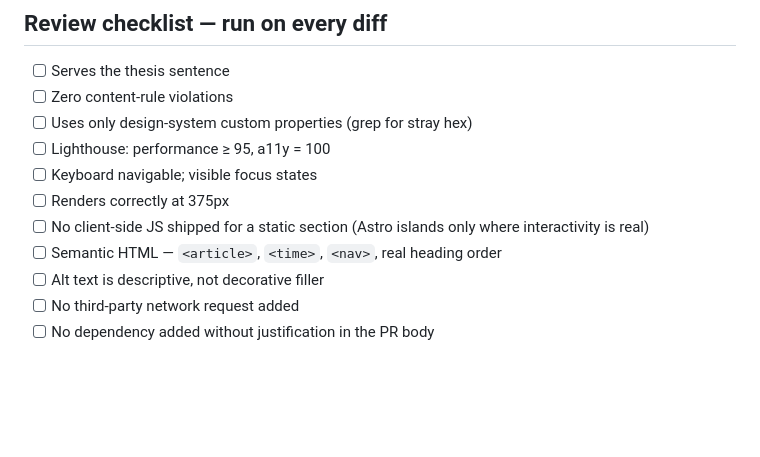
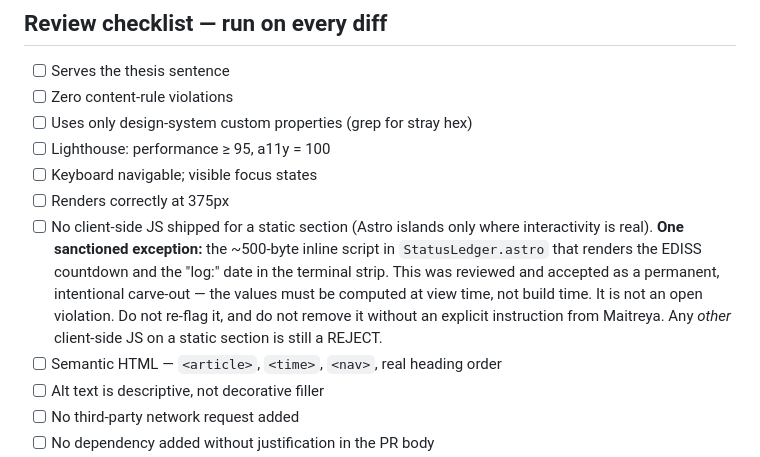
Before and after one commit to stiFFLer-codes/Personal-Portfolio, a Markdown page: CLAUDE.md, the part around the change. GitHub-like rendering; blank space fills up the shorter version.

Commit message:
docs: sanction the status-ledger countdown script as a permanent exception
The ~500-byte inline script in StatusLedger.astro was being re-flagged
every review against "no client-side JS on a static section". Recorded
as a reviewed, permanent carve-out: countdown and log date must be
computed at view time. Any other client-side JS on a static section
stays a REJECT.

Co-Authored-By: Claude Sonnet 5 <noreply@anthropic.com>

```diff
--- a/CLAUDE.md
+++ b/CLAUDE.md
@@ -151,7 +151,14 @@ Any other gradient is a REJECT.
 - [ ] Keyboard navigable; visible focus states
 - [ ] Renders correctly at 375px
 - [ ] No client-side JS shipped for a static section (Astro islands only
-      where interactivity is real)
+      where interactivity is real). **One sanctioned exception:** the
+      ~500-byte inline script in `StatusLedger.astro` that renders the
+      EDISS countdown and the "log:" date in the terminal strip. This was
+      reviewed and accepted as a permanent, intentional carve-out — the
+      values must be computed at view time, not build time. It is not an
+      open violation. Do not re-flag it, and do not remove it without an
+      explicit instruction from Maitreya. Any *other* client-side JS on a
+      static section is still a REJECT.
 - [ ] Semantic HTML — `<article>`, `<time>`, `<nav>`, real heading order
 - [ ] Alt text is descriptive, not decorative filler
 - [ ] No third-party network request added
```
